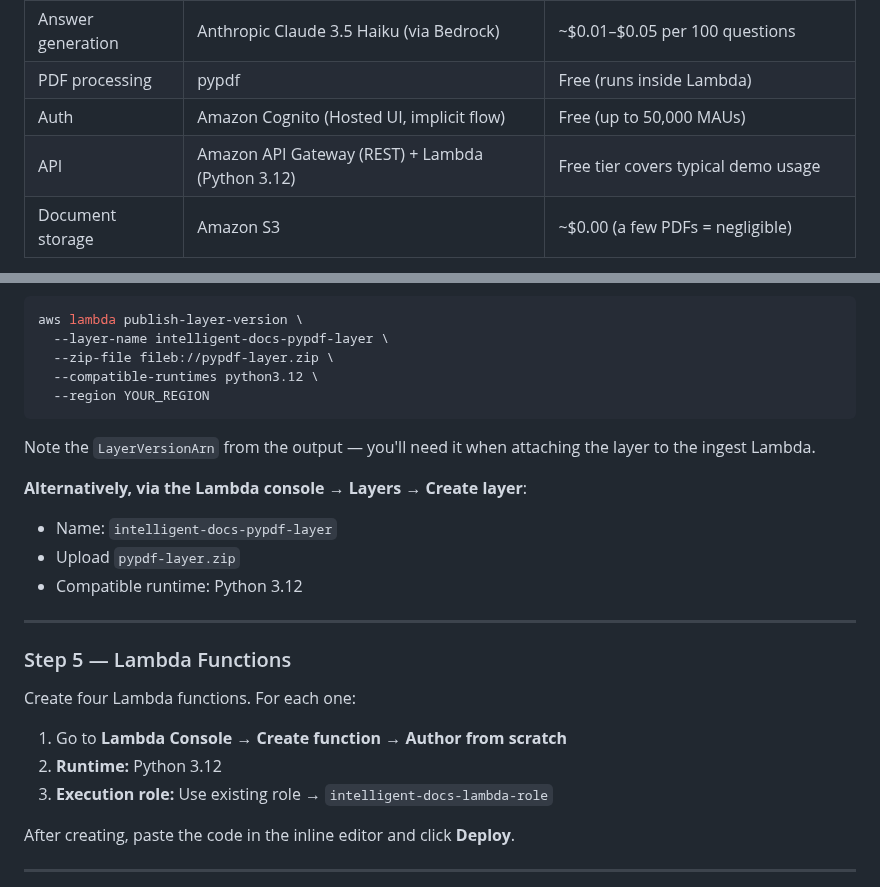
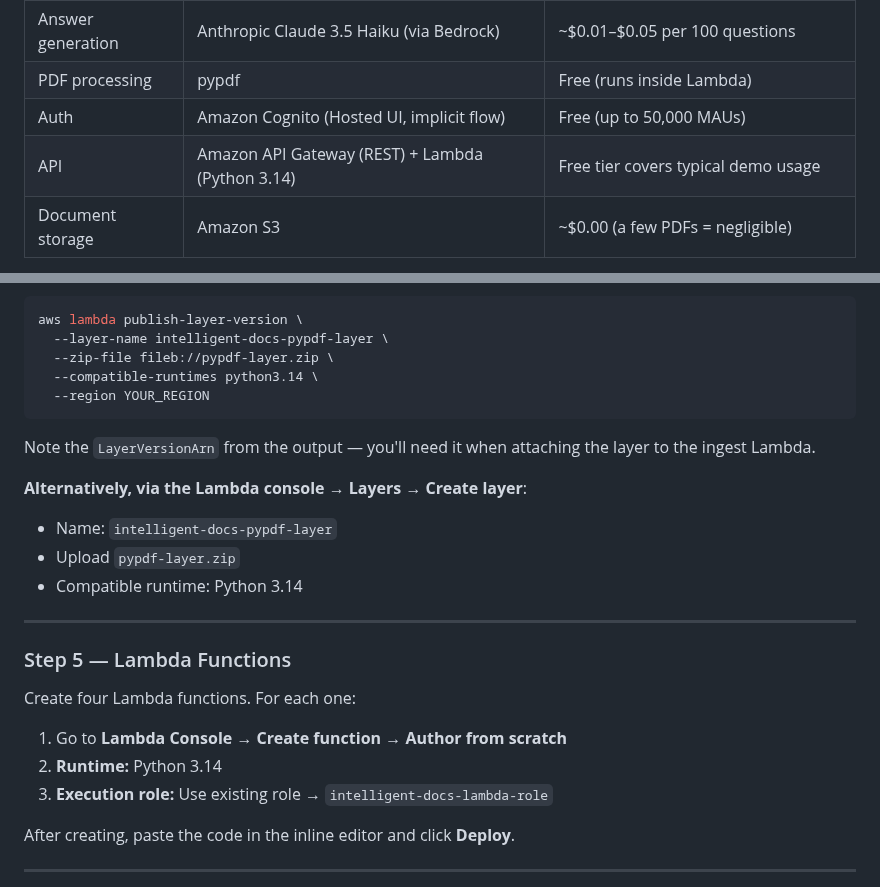
Before and after one commit to awswithchetan/intelligent-docs-with-rag, a Markdown page: README.md, 2 parts joined by grey strips. GitHub-like rendering.

Commit message:
Update Lambda runtime to Python 3.14

````diff
--- a/README.md
+++ b/README.md
@@ -33,7 +33,7 @@ S3 Vectors ◄──► intelligent-docs-search ──► Bedrock Claude (answer
 | Answer generation | Anthropic Claude 3.5 Haiku (via Bedrock) | ~$0.01–$0.05 per 100 questions |
 | PDF processing | pypdf | Free (runs inside Lambda) |
 | Auth | Amazon Cognito (Hosted UI, implicit flow) | Free (up to 50,000 MAUs) |
-| API | Amazon API Gateway (REST) + Lambda (Python 3.12) | Free tier covers typical demo usage |
+| API | Amazon API Gateway (REST) + Lambda (Python 3.14) | Free tier covers typical demo usage |
 | Document storage | Amazon S3 | ~$0.00 (a few PDFs = negligible) |
 
 > **Total estimated cost for demo usage: < $1/month.** All services either fall within the AWS Free Tier or cost fractions of a cent at the scale of a few documents and occasional queries.
@@ -190,7 +190,7 @@ zip -r pypdf-layer.zip python/
 aws lambda publish-layer-version \
   --layer-name intelligent-docs-pypdf-layer \
   --zip-file fileb://pypdf-layer.zip \
-  --compatible-runtimes python3.12 \
+  --compatible-runtimes python3.14 \
   --region YOUR_REGION
 ```
 
@@ -199,7 +199,7 @@ Note the `LayerVersionArn` from the output — you'll need it when attaching the
 **Alternatively, via the Lambda console** → **Layers** → **Create layer**:
 - Name: `intelligent-docs-pypdf-layer`
 - Upload `pypdf-layer.zip`
-- Compatible runtime: Python 3.12
+- Compatible runtime: Python 3.14
 
 ---
 
@@ -208,7 +208,7 @@ Note the `LayerVersionArn` from the output — you'll need it when attaching the
 Create four Lambda functions. For each one:
 
 1. Go to **Lambda Console** → **Create function** → **Author from scratch**
-2. **Runtime:** Python 3.12
+2. **Runtime:** Python 3.14
 3. **Execution role:** Use existing role → `intelligent-docs-lambda-role`
 
 After creating, paste the code in the inline editor and click **Deploy**.
````
